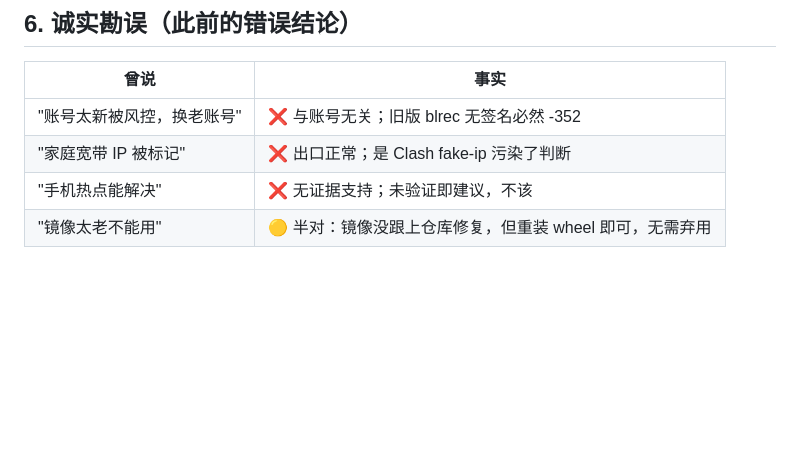
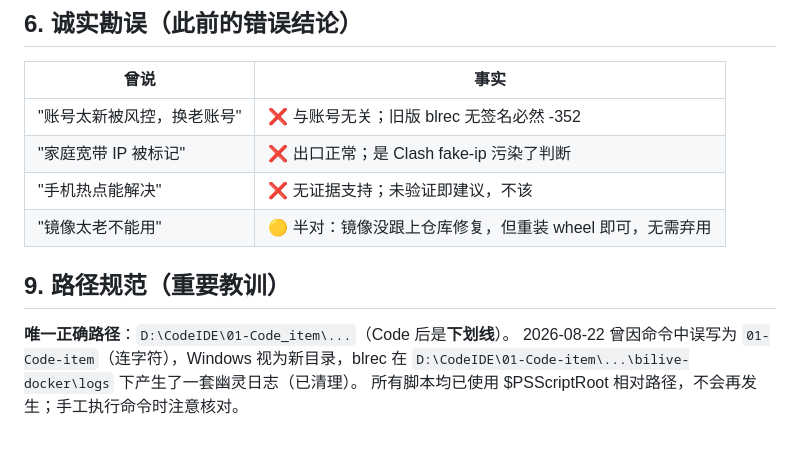
Before and after one commit to koofp/broadcast-live-tools, a Markdown page: bilive-runbook.md, the part around the change. Rendered like a GitHub page; blank space fills up the shorter version.

Commit message:
docs: canonical path note (hyphen-path phantom tree cleaned)

```diff
--- a/bilive-runbook.md
+++ b/bilive-runbook.md
@@ -169,3 +169,10 @@ docker cp _summarize.py bilive_docker:/tmp/sum.py && docker exec bilive_docker p
 | "家庭宽带 IP 被标记" | ❌ 出口正常；是 Clash fake-ip 污染了判断 |
 | "手机热点能解决" | ❌ 无证据支持；未验证即建议，不该 |
 | "镜像太老不能用" | 🟡 半对：镜像没跟上仓库修复，但重装 wheel 即可，无需弃用 |
+
+## 9. 路径规范（重要教训）
+
+**唯一正确路径**：`D:\CodeIDE\01-Code_item\...`（Code 后是**下划线**）。
+2026-08-22 曾因命令中误写为 `01-Code-item`（连字符），Windows 视为新目录，blrec 在
+`D:\CodeIDE\01-Code-item\...\bilive-docker\logs` 下产生了一套幽灵日志（已清理）。
+所有脚本均已使用 $PSScriptRoot 相对路径，不会再发生；手工执行命令时注意核对。
```
